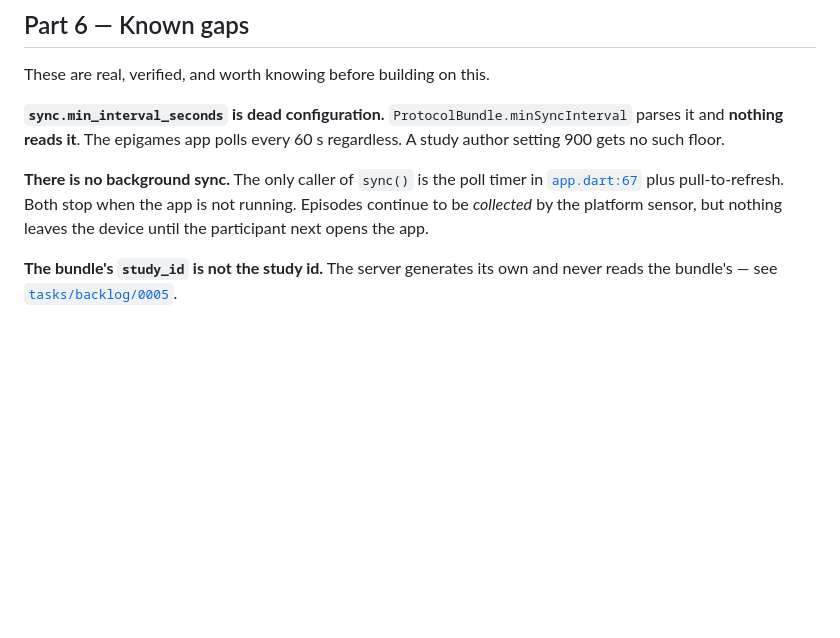
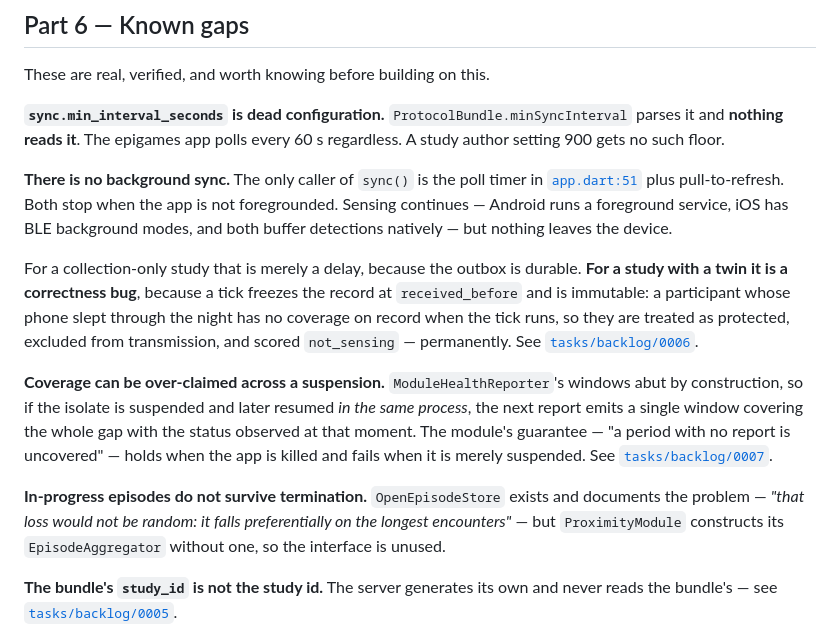
Before and after one commit to colabobio/epidemica, a Markdown page: docs/concepts/epigame.md, the part around the change. GitHub-like rendering; blank space fills up the shorter version.

Commit message:
feat(docs): Add detailed documentation on background sync issues and coverage claims in epigames

```diff
--- a/docs/concepts/epigame.md
+++ b/docs/concepts/epigame.md
@@ -527,9 +527,26 @@ and **nothing reads it**. The epigames app polls every 60 s regardless. A study
 gets no such floor.
 
 **There is no background sync.** The only caller of `sync()` is the poll timer in
-[`app.dart:67`](../../apps/epigames/lib/src/app.dart#L67) plus pull-to-refresh. Both stop when the
-app is not running. Episodes continue to be *collected* by the platform sensor, but nothing leaves
-the device until the participant next opens the app.
+[`app.dart:51`](../../apps/epigames/lib/src/app.dart#L51) plus pull-to-refresh. Both stop when the
+app is not foregrounded. Sensing continues — Android runs a foreground service, iOS has BLE
+background modes, and both buffer detections natively — but nothing leaves the device.
+
+For a collection-only study that is merely a delay, because the outbox is durable. **For a study
+with a twin it is a correctness bug**, because a tick freezes the record at `received_before` and is
+immutable: a participant whose phone slept through the night has no coverage on record when the
+tick runs, so they are treated as protected, excluded from transmission, and scored `not_sensing` —
+permanently. See [`tasks/backlog/0006`](../../tasks/backlog/0006-no-background-sync.md).
+
+**Coverage can be over-claimed across a suspension.** `ModuleHealthReporter`'s windows abut by
+construction, so if the isolate is suspended and later resumed *in the same process*, the next
+report emits a single window covering the whole gap with the status observed at that moment. The
+module's guarantee — "a period with no report is uncovered" — holds when the app is killed and
+fails when it is merely suspended. See
+[`tasks/backlog/0007`](../../tasks/backlog/0007-coverage-over-claims-after-a-suspension.md).
+
+**In-progress episodes do not survive termination.** `OpenEpisodeStore` exists and documents the
+problem — *"that loss would not be random: it falls preferentially on the longest encounters"* — but
+`ProximityModule` constructs its `EpisodeAggregator` without one, so the interface is unused.
 
 **The bundle's `study_id` is not the study id.** The server generates its own and never reads the
 bundle's — see [`tasks/backlog/0005`](../../tasks/backlog/0005-bundle-study-id-is-not-the-study-id.md).
```
Also changed, not shown: tasks/backlog/0006-no-background-sync.md (added, +134 -0 lines), tasks/backlog/0007-coverage-over-claims-after-a-suspension.md (added, +119 -0 lines).
